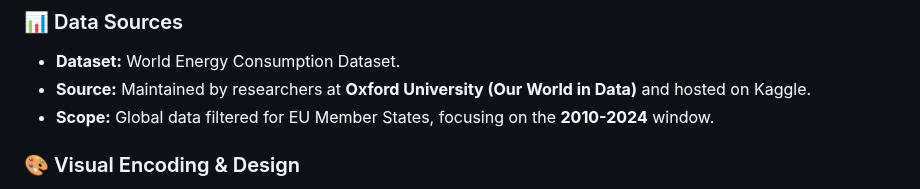
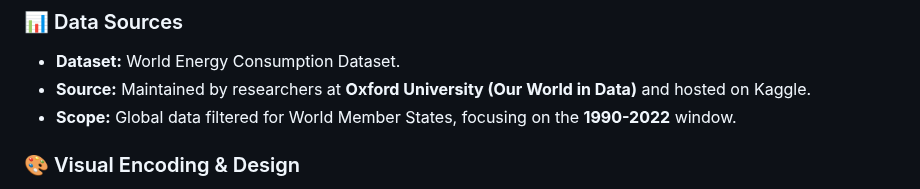
Before and after one commit to justwsx/DataVisualizationProject, a Markdown page: README.md, the part around the change. Drawn GitHub-style.

Commit message:
Update dataset scope and source details in README

```diff
--- a/README.md
+++ b/README.md
@@ -90,7 +90,7 @@ Our narrative is built upon a high-quality academic dataset to ensure methodolog
 ### 📊 Data Sources
 - **Dataset:** World Energy Consumption Dataset.
 - **Source:** Maintained by researchers at **Oxford University (Our World in Data)** and hosted on Kaggle.
-- **Scope:** Global data filtered for EU Member States, focusing on the **2010-2024** window.
+- **Scope:** Global data filtered for World Member States, focusing on the **1990-2022** window.
 
 ### 🎨 Visual Encoding & Design
 - **Visualizing the Transition:** We use **D3.js** to map the growth of solar, wind, and hydro relative to traditional fossil fuels.
```
